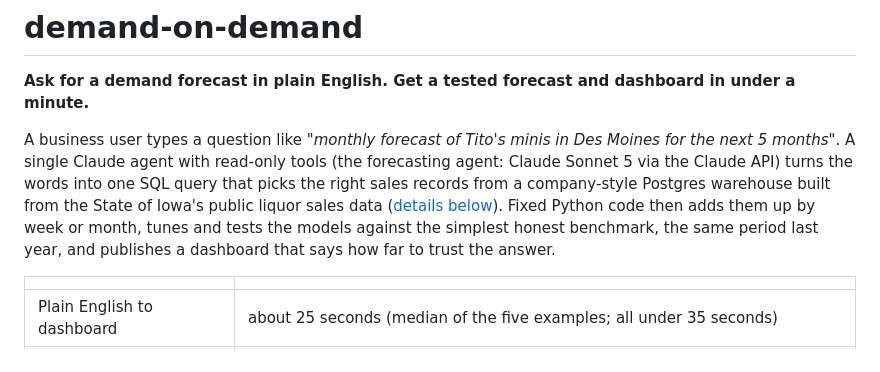
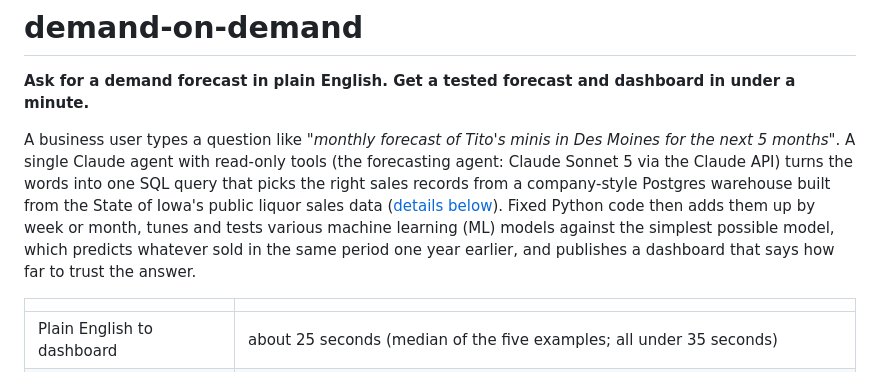
Before and after one commit to joehahn/demand-on-demand, a Markdown page: README.md, the part around the change. Drawn GitHub-style.

Commit message:
README: first paragraph names the ML models and the last-year baseline plainly
Co-Authored-By: Claude Opus 5.5 <noreply@anthropic.com>

```diff
--- a/README.md
+++ b/README.md
@@ -5,8 +5,9 @@
 A business user types a question like *"monthly forecast of Tito's minis in Des Moines for the next 5 months"*.
 A single Claude agent with read-only tools (the forecasting agent: Claude Sonnet 5 via the Claude API) turns the words
 into one SQL query that picks the right sales records from a company-style Postgres warehouse built from the State of
-Iowa's public liquor sales data ([details below](#the-data)). Fixed Python code then adds them up by week or month, tunes and tests the models against the simplest honest benchmark, the
-same period last year, and publishes a dashboard that says how far to trust the answer.
+Iowa's public liquor sales data ([details below](#the-data)). Fixed Python code then adds them up by week or month,
+tunes and tests various machine learning (ML) models against the simplest possible model, which predicts whatever sold
+in the same period one year earlier, and publishes a dashboard that says how far to trust the answer.
 
 | | |
 |---|---|
```
